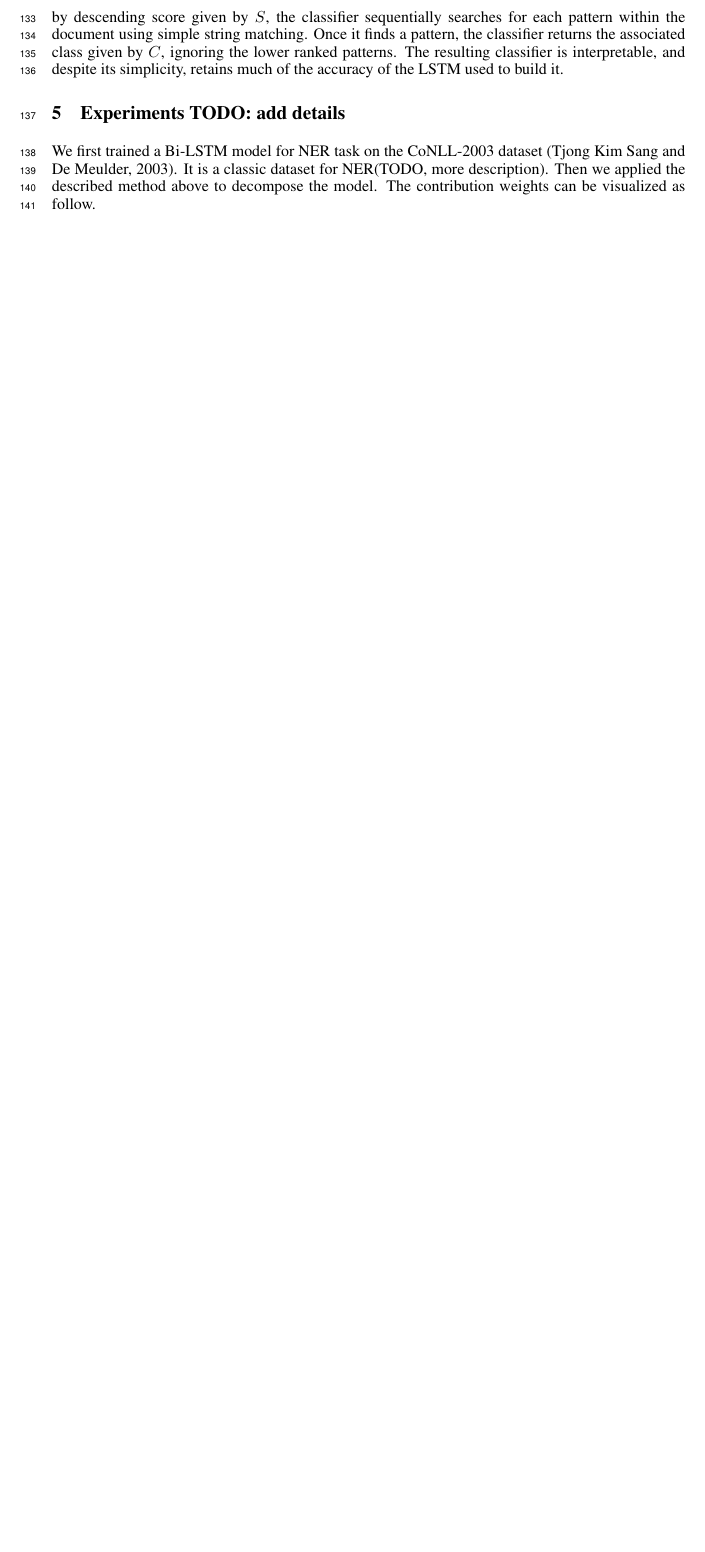
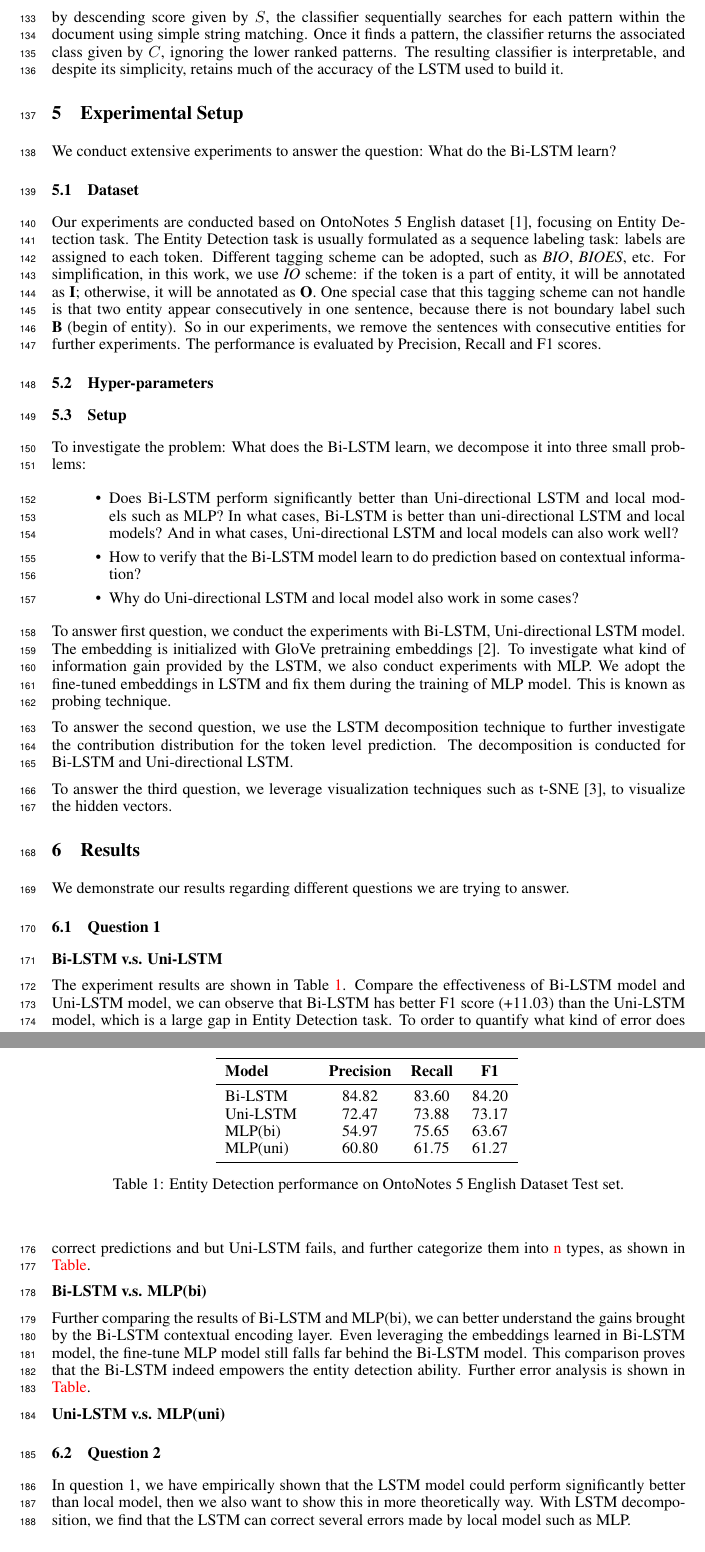
Before and after one commit to amyxie361/CS886, a LaTeX paper (report/project.tex): part of page 5 of 5 before the commit and two parts of pages 5 and 6 of 6 after it, the two joined at a grey line, cut so that both start at the same text, the shorter picture padded with empty space. Compiled offline with pdfLaTeX.

Commit message:
mid checkin

```diff
--- a/report/project.tex
+++ b/report/project.tex
@@ -214,9 +227,90 @@ The extracted patterns from Section \ref{sec:phrase_extraction} can be used to c
 
 %formulate your problem precisely (mathematically), present the technical challenges (if any), discuss the tools or datasets that you will build on, state your goals, and come up with a plan for evaluation.
 
-\section{Experiments TODO: add details}
+\section{Experimental Setup}
 
-We first trained a Bi-LSTM model for NER task on the CoNLL-2003 dataset (Tjong Kim Sang and De Meulder, 2003). It is a classic dataset for NER(TODO, more description). Then we applied the described method above to decompose the model. The contribution weights can be visualized as follow.
+We conduct extensive experiments to answer the question: What do the Bi-LSTM learn?
+
+
+\subsection{Dataset} Our experiments are conducted based on OntoNotes 5 English dataset~\cite{weischedel2012ontonotes}, focusing on Entity Detection task. The Entity Detection task is usually formulated as a sequence labeling task: labels are assigned to each token. Different tagging scheme can be adopted, such as \textit{BIO}, \textit{BIOES}, etc. For simplification, in this work, we use \textit{IO} scheme: if the token is a part of entity, it will be annotated as \textbf{I}; otherwise, it will be annotated as \textbf{O}. One special case that this tagging scheme can not handle is that two entity appear consecutively in one sentence, because there is not boundary label such \textbf{B}~(begin of entity). So in our experiments, we remove the sentences with consecutive entities for further experiments. The performance is evaluated by Precision, Recall and F1 scores.
+
+\subsection{Hyper-parameters}
+
+
+\subsection{Setup}
+
+To investigate the problem: What does the Bi-LSTM learn, we decompose it into three small problems:
+
+\begin{itemize}
+	\item Does Bi-LSTM perform significantly better than Uni-directional LSTM and local models such as MLP? In what cases, Bi-LSTM is better than uni-directional LSTM and local models? And in what cases, Uni-directional LSTM and local models can also work well?
+	\item How to verify that the Bi-LSTM model learn to do prediction based on contextual information?
+	\item Why do Uni-directional LSTM and local model also work in some cases?
+\end{itemize}
+
+To answer first question, we conduct the experiments with Bi-LSTM, Uni-directional LSTM model. The embedding is initialized with GloVe pretraining embeddings~\cite{pennington2014glove}. To investigate what kind of information gain provided by the LSTM, we also conduct experiments with MLP. We adopt the fine-tuned embeddings in LSTM and fix them during the training of MLP model. This is known as probing technique.
+
+To answer the second question, we use the LSTM decomposition technique to further investigate the contribution distribution for the token level prediction. The decomposition is conducted for Bi-LSTM and Uni-directional LSTM.
+
+To answer the third question, we leverage visualization techniques such as t-SNE~\cite{maaten2008visualizing}, to visualize the hidden vectors.
+
+\section{Results}
+
+We demonstrate our results regarding different questions we are trying to answer.
+
+
+\subsection{Question 1}
+
+\begin{table}[t]
+	\centering
+	\begin{tabular}{l@{\qquad}ccc}
+		\toprule
+		\textbf{Model}         & \textbf{Precision} & \textbf{Recall} & \textbf{F1} \\ \midrule
+		Bi-LSTM &  84.82 & 83.60  & 84.20 \\
+		Uni-LSTM & 72.47 & 73.88 & 73.17 \\
+		MLP(bi) & 54.97 & 75.65 & 63.67 \\
+		MLP(uni) & 60.80 & 61.75 &  61.27 \\
+		\bottomrule
+	\end{tabular}
+	\vspace{3mm}
+	\caption{Entity Detection performance on OntoNotes 5 English Dataset Test set.}
+	\label{res:ner}
+\end{table}
+
+
+\noindent \textbf{Bi-LSTM v.s. Uni-LSTM}
+
+
+The experiment results are shown in Table~\ref{res:ner}. Compare the effectiveness of Bi-LSTM model and Uni-LSTM model, we can observe that Bi-LSTM has better F1 score~(+11.03) than the Uni-LSTM model, which is a large gap in Entity Detection task. To order to quantify what kind of error does Uni-LSTM make, we conduct further error analysis. We select those examples that Bi-LSTM makes correct predictions and but Uni-LSTM fails, and further categorize them into \red{n} types, as shown in \red{Table}.
+
+
+
+\noindent \textbf{Bi-LSTM v.s. MLP(bi)}
+
+Further comparing the results of Bi-LSTM and MLP(bi), we can better understand the gains brought by the Bi-LSTM contextual encoding layer. Even leveraging the embeddings learned in Bi-LSTM model, the fine-tune MLP model still falls far behind the Bi-LSTM model. This comparison proves that the Bi-LSTM indeed empowers the entity detection ability. Further error analysis is shown in \red{Table}.
+
+
+\noindent \textbf{Uni-LSTM v.s. MLP(uni)}
+
+
+
+
+
+\subsection{Question 2}
+
+In question 1, we have empirically shown that the LSTM model could perform significantly better than local model, then we also want to show this in more theoretically way. With LSTM decomposition, we find that the LSTM can correct several errors made by local model such as MLP.
+
+
+
+
+
+\subsection{Question 3}
+\noindent \textbf{Question 3}
+
+
+
+
+
+% We first trained a Bi-LSTM model for NER task on the CoNLL-2003 dataset (Tjong Kim Sang and De Meulder, 2003). It is a classic dataset for NER(TODO, more description). Then we applied the described method above to decompose the model. The contribution weights can be visualized as follow.
 
 %Describe the datasets you tested on; justify their relevance
 %Compare empirically the techniques for complexity, performance, ease of use, etc.
```
Also changed, not shown: report/project.bib (+25 -0 lines), report/project.tex (13 more changed lines).
